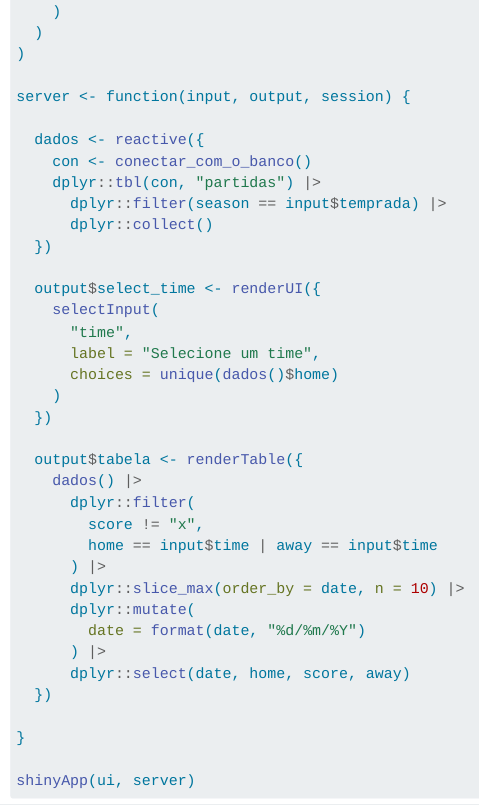
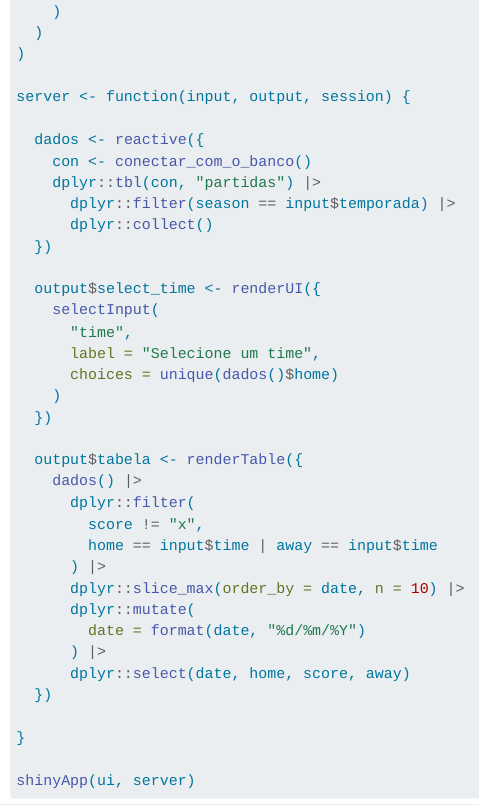
Before and after one commit to curso-r/programando-em-shiny, a Quarto document (shiny-na-pratica-1.qmd): the page in a window 1100 px wide, from 3090 px down. Rendered offline with R 4.5, knitr and Pandoc in place of Quarto, with nearby package versions.

Commit message:
Update shiny-na-pratica-1.qmd

```diff
--- a/shiny-na-pratica-1.qmd
+++ b/shiny-na-pratica-1.qmd
@@ -143,7 +143,7 @@ server <- function(input, output, session) {
   dados <- reactive({
     con <- conectar_com_o_banco()
     dplyr::tbl(con, "partidas") |>
-      dplyr::filter(season == input$temprada) |>
+      dplyr::filter(season == input$temporada) |>
       dplyr::collect()
   })
 
```
